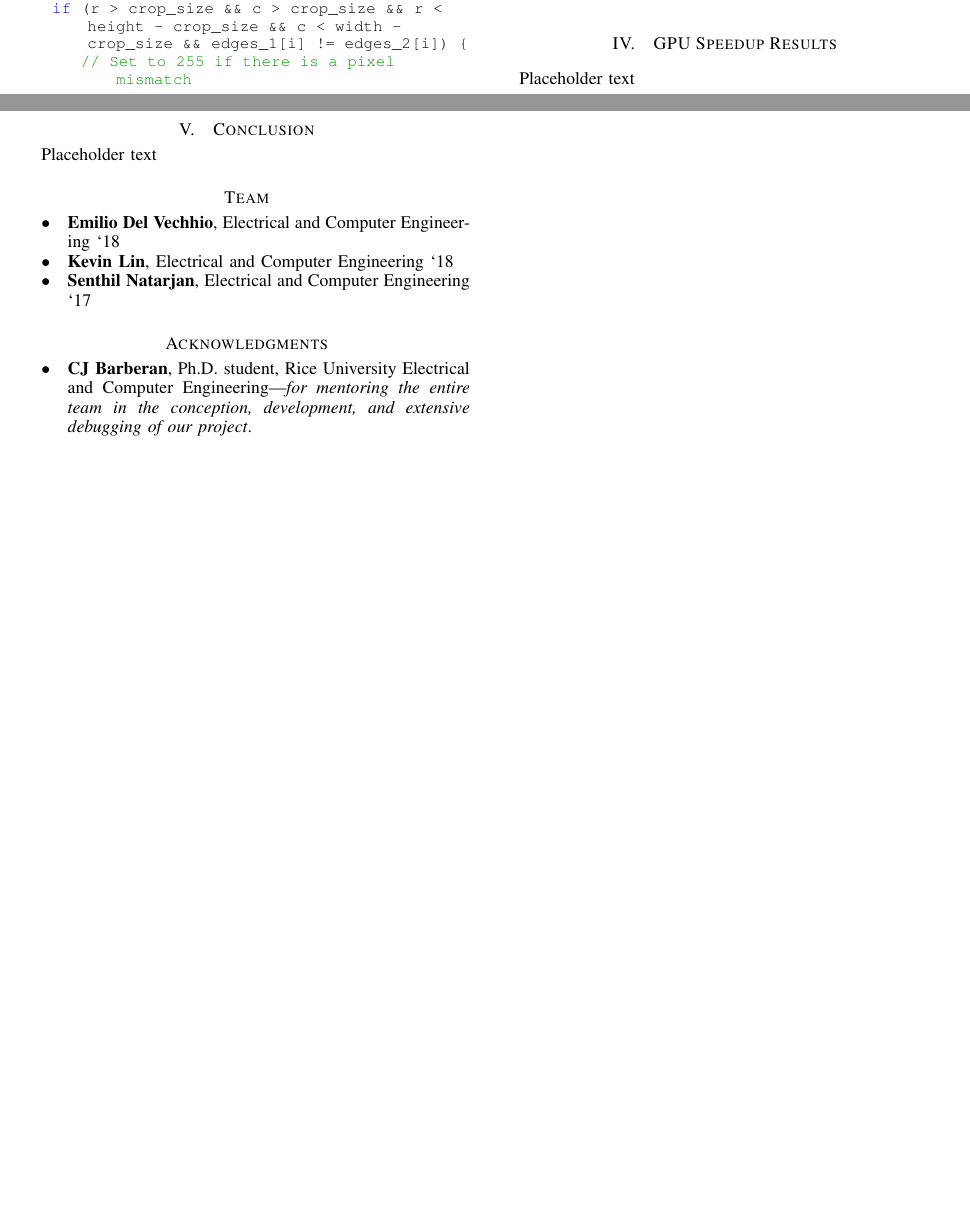
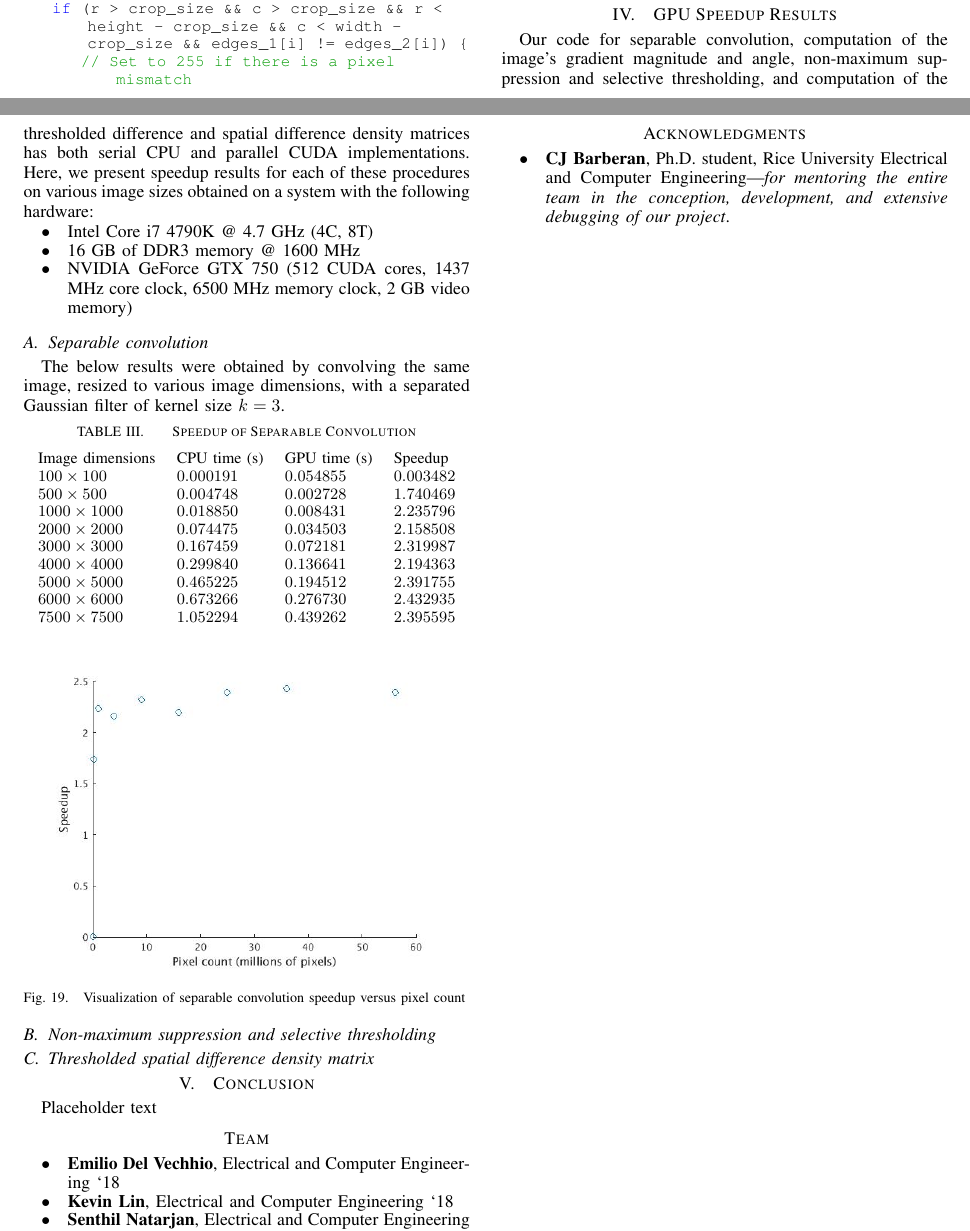
Before and after one commit to renexdev/cuda-computer-vision, a LaTeX paper (documents/paper/paper.tex): two parts of pages 10 and 11 of 11, joined at a grey line, cut so that both start at the same text, the shorter picture padded with empty space. Compiled offline with pdfLaTeX.

Commit message:
Add some speedup results

```diff
--- a/documents/paper/paper.tex
+++ b/documents/paper/paper.tex
@@ -634,7 +634,43 @@ __global__ void difference_filter(int *dev_out, int *edges_1, int *edges_2, int
 
 
 \section{GPU Speedup Results}
-Placeholder text
+Our code for separable convolution, computation of the image's gradient magnitude and angle, non-maximum suppression and selective thresholding, and computation of the thresholded difference and spatial difference density matrices has both serial CPU and parallel CUDA implementations. Here, we present speedup results for each of these procedures on various image sizes obtained on a system with the following hardware:
+\begin{itemize}
+	\item Intel Core i7 4790K @ 4.7 GHz (4C, 8T)
+	\item 16 GB of DDR3 memory @ 1600 MHz
+	\item NVIDIA GeForce GTX 750 (512 CUDA cores, 1437 MHz core clock, 6500 MHz memory clock, 2 GB video memory)
+\end{itemize}
+
+\subsection{Separable convolution}
+The below results were obtained by convolving the same image, resized to various image dimensions, with a separated Gaussian filter of kernel size $k = 3$.
+\begin{table}[H]
+	\small
+	\centering
+	\caption{Speedup of Separable Convolution}
+	\label{separable-convolution-speedup}
+	\begin{tabular}{llllll}
+	 Image dimensions & CPU time (s) & GPU time (s) & Speedup \\
+	 $100 \times 100$ & $0.000191$ & $0.054855$ & $0.003482$ \\
+	 $500 \times 500$ & $0.004748$ & $0.002728$ & $1.740469$ \\
+	 $1000 \times 1000$ & $0.018850$ & $0.008431$ & $2.235796$ \\
+	 $2000 \times 2000$ & $0.074475$ & $0.034503$ & $2.158508$ \\
+	 $3000 \times 3000$ & $0.167459$ & $0.072181$ & $2.319987$ \\
+	 $4000 \times 4000$ & $0.299840$ & $0.136641$ & $2.194363$ \\
+	 $5000 \times 5000$ & $0.465225$ & $0.194512$ & $2.391755$ \\
+	 $6000 \times 6000$ & $0.673266$ & $0.276730$ & $2.432935$ \\
+	 $7500 \times 7500$ & $1.052294$ & $0.439262$ & $2.395595$ \\
+	\end{tabular}
+\end{table}
+\begin{figure}[H]
+	\centering
+	\includegraphics[width=0.45\textwidth]{separable_convolution_speedup_graph.jpg}
+	\caption{Visualization of separable convolution speedup versus pixel count}
+    \label{separable-convolution-speedup-graph}
+\end{figure}
+
+\subsection{Non-maximum suppression and selective thresholding}
+
+\subsection{Thresholded spatial difference density matrix}
 
 
 \section{Conclusion}
```
Also changed, not shown: documents/paper/separable_convolution_speedup_graph.jpg (added), documents/paper/paper.tex (2 more changed lines).
